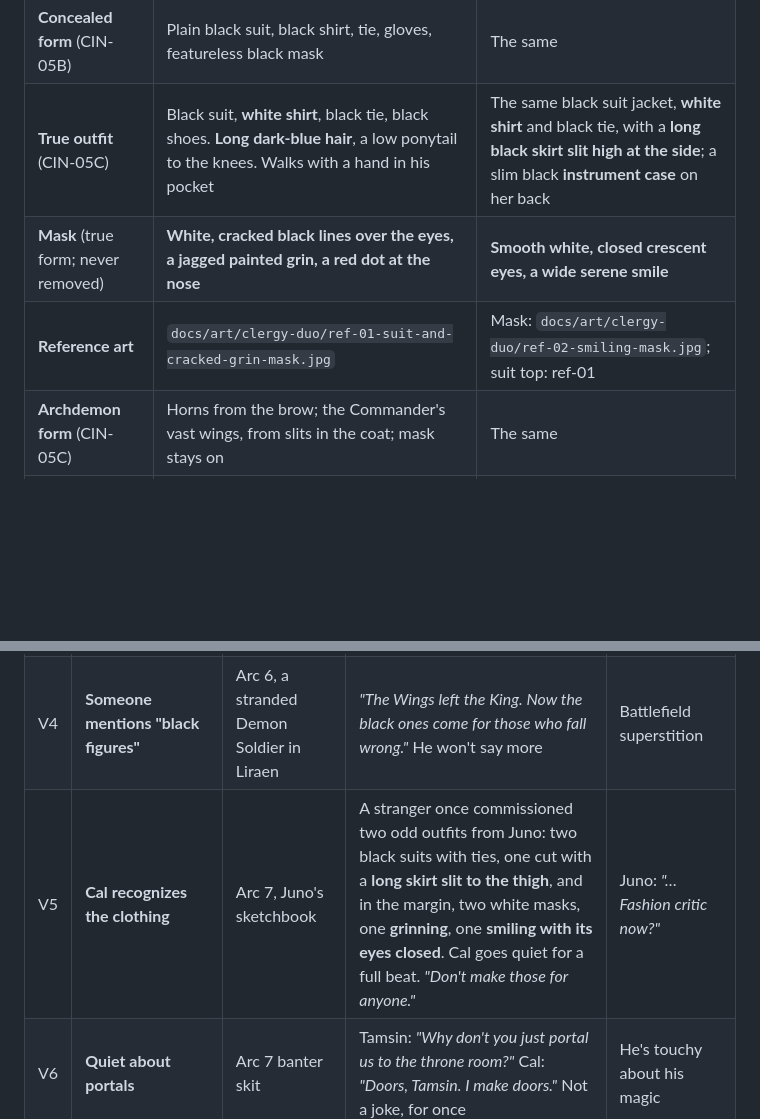
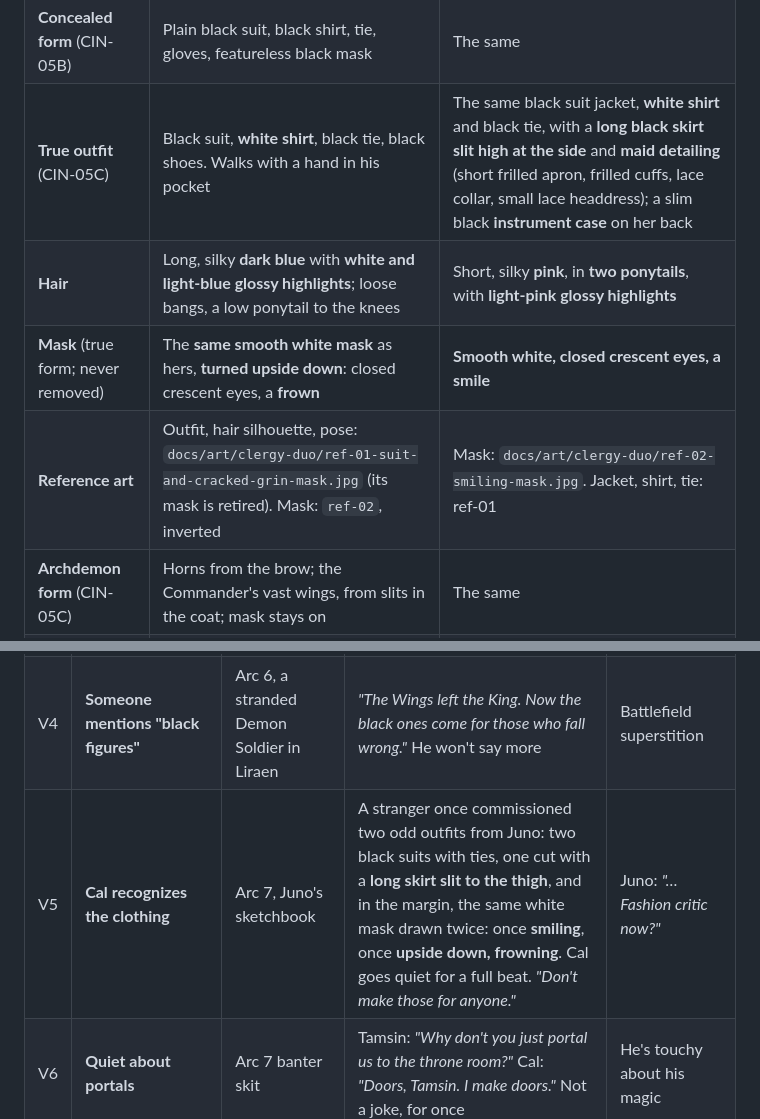
Before and after one commit to 55dom/Rpg-game, a Markdown page: docs/GDD.md, 2 parts joined by grey strips. GitHub-like rendering; blank space fills up the shorter version.

```diff
--- a/docs/GDD.md
+++ b/docs/GDD.md
@@ -1758,9 +1784,10 @@ A mystery built in two halves. In Backlash (CIN-05B), two impossibly calm figure
 | **Now** | Archdemon, **5★**, intelligent for the first time | Archdemon, **5★**, intelligent for the first time |
 | **Collectively** | **The Clergy Duo** | |
 | **Concealed form** (CIN-05B) | Plain black suit, black shirt, tie, gloves, featureless black mask | The same |
-| **True outfit** (CIN-05C) | Black suit, **white shirt**, black tie, black shoes. **Long dark-blue hair**, a low ponytail to the knees. Walks with a hand in his pocket | The same black suit jacket, **white shirt** and black tie, with a **long black skirt slit high at the side**; a slim black **instrument case** on her back |
-| **Mask** (true form; never removed) | **White, cracked black lines over the eyes, a jagged painted grin, a red dot at the nose** | **Smooth white, closed crescent eyes, a wide serene smile** |
-| **Reference art** | `docs/art/clergy-duo/ref-01-suit-and-cracked-grin-mask.jpg` | Mask: `docs/art/clergy-duo/ref-02-smiling-mask.jpg`; suit top: ref-01 |
+| **True outfit** (CIN-05C) | Black suit, **white shirt**, black tie, black shoes. Walks with a hand in his pocket | The same black suit jacket, **white shirt** and black tie, with a **long black skirt slit high at the side** and **maid detailing** (short frilled apron, frilled cuffs, lace collar, small lace headdress); a slim black **instrument case** on her back |
+| **Hair** | Long, silky **dark blue** with **white and light-blue glossy highlights**; loose bangs, a low ponytail to the knees | Short, silky **pink**, in **two ponytails**, with **light-pink glossy highlights** |
+| **Mask** (true form; never removed) | The **same smooth white mask** as hers, **turned upside down**: closed crescent eyes, a **frown** | **Smooth white, closed crescent eyes, a smile** |
+| **Reference art** | Outfit, hair silhouette, pose: `docs/art/clergy-duo/ref-01-suit-and-cracked-grin-mask.jpg` (its mask is retired). Mask: `ref-02`, inverted | Mask: `docs/art/clergy-duo/ref-02-smiling-mask.jpg`. Jacket, shirt, tie: ref-01 |
 | **Archdemon form** (CIN-05C) | Horns from the brow; the Commander's vast wings, from slits in the coat; mask stays on | The same |
 | **As shown** | Unhurried, precise; does the lifting; opens the path | Watchful; **turns back to look at Cal**; hums the army's march as a lullaby |
 | **Abilities shown** | **Time travel** and stopping time locally; travelling between worlds; the black circle; the Astral Path; changing form; concealing horns and wings. All of it is **the King's aura** | |
@@ -1806,7 +1833,7 @@ A mystery built in two halves. In Backlash (CIN-05B), two impossibly calm figure
 | V2 | **The mural + a symbol** | Backlash Ch 3, the caverns | The filled black circle scratched beside a dead soldier's tallies; the mural of a King giving his aura to two Wings; a **memory splice** right after Cal studies it | Ancient history; a scratch |
 | V3 | **Records of disappearances** | Arc 6, Silent Quill archive (side quest) | Centuries of vanishings: witnesses report *"the world held its breath"* and *"two people dressed for a funeral, one of them humming."* One entry: a shepherd near Larkspur, fifteen years ago, *"lost a moment of time."* | Folk superstition, filed under *Unexplained* |
 | V4 | **Someone mentions "black figures"** | Arc 6, a stranded Demon Soldier in Liraen | *"The Wings left the King. Now the black ones come for those who fall wrong."* He won't say more | Battlefield superstition |
-| V5 | **Cal recognizes the clothing** | Arc 7, Juno's sketchbook | A stranger once commissioned two odd outfits from Juno: two black suits with ties, one cut with a **long skirt slit to the thigh**, and in the margin, two white masks, one **grinning**, one **smiling with its eyes closed**. Cal goes quiet for a full beat. *"Don't make those for anyone."* | Juno: *"…Fashion critic now?"* |
+| V5 | **Cal recognizes the clothing** | Arc 7, Juno's sketchbook | A stranger once commissioned two odd outfits from Juno: two black suits with ties, one cut with a **long skirt slit to the thigh**, and in the margin, the same white mask drawn twice: once **smiling**, once **upside down, frowning**. Cal goes quiet for a full beat. *"Don't make those for anyone."* | Juno: *"…Fashion critic now?"* |
 | V6 | **Quiet about portals** | Arc 7 banter skit | Tamsin: *"Why don't you just portal us to the throne room?"* Cal: *"Doors, Tamsin. I make doors."* Not a joke, for once | He's touchy about his magic |
 | V7 | **Direct question** | Arc 7, after the alliance | Rook: *"The two in black. Who were they?"* Cal's smile falters, the only time in Arc 7. *"…Family. Sort of. Not yet."* | — |
 | V8 | **The sleeping King recognizes the language** | Arc 7, at the coffin | Cal mutters the three syllables he whispered as he "died." From inside the sealed coffin, **one word answers** in the same tongue. The archdemons go perfectly still. Cal, for once, says nothing | — |
```
Also changed, not shown: other parts of docs/GDD.md (+26 -0 lines), docs/BACKLASH.md (+33 -17 lines).
